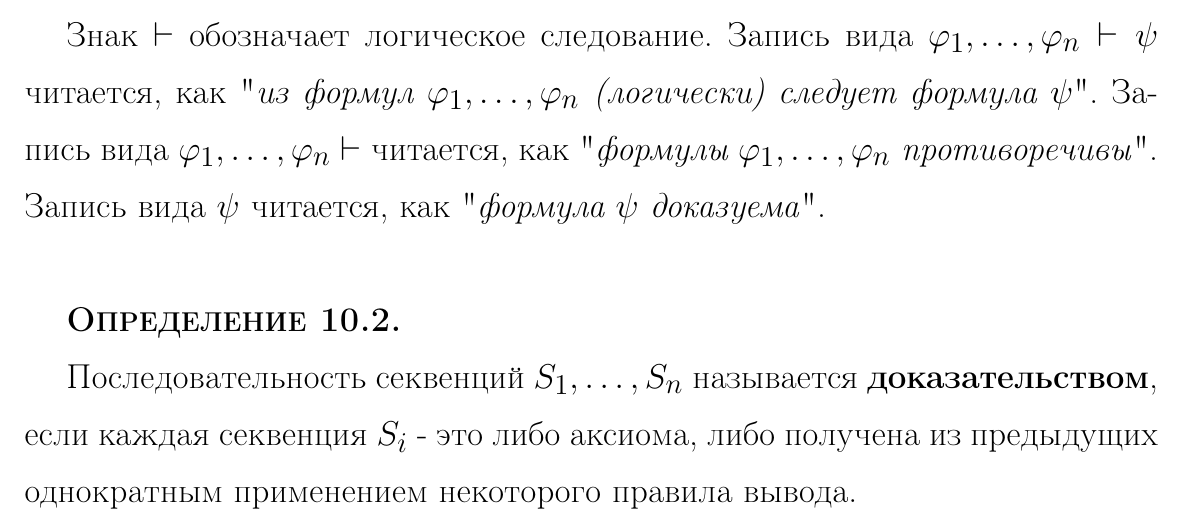
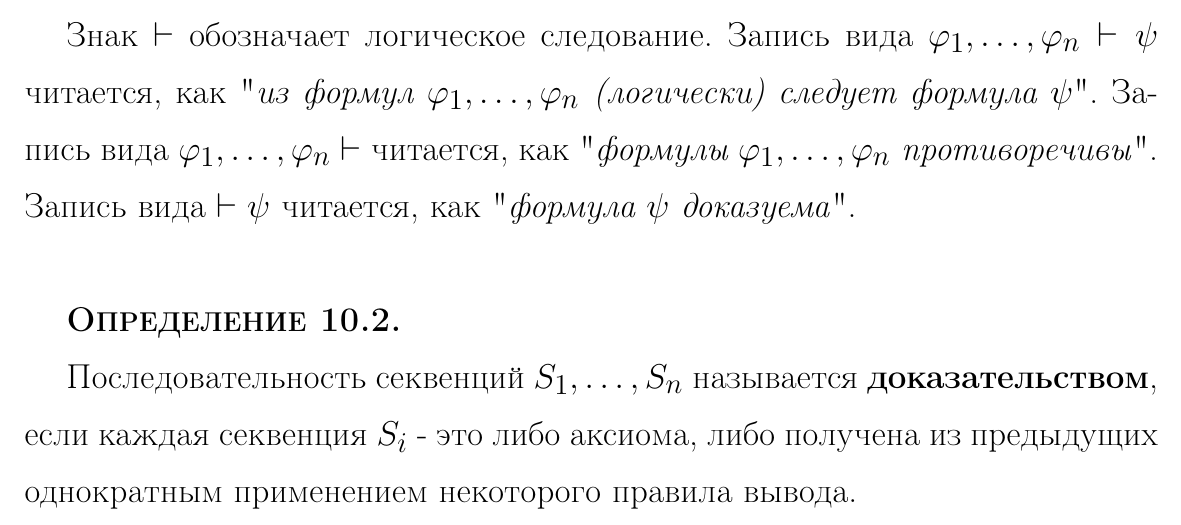
Before and after one commit to comiam/Matlog-book, a LaTeX document (main.tex): part of page 3 of 108, cut so that both start at the same text. Compiled offline with pdfLaTeX.

Commit message:
фикс в строчке про доказуемую формулу добавлен .gitignore

```diff
--- a/main.tex
+++ b/main.tex
@@ -128,7 +128,7 @@
 
 Секвенциальное исчисление высказываний (ИВ) - это, в некотором смысле, попытка смоделировать логическое мышление человека, попытка описать некоторые простейшие способы рассуждений, которые позволяют переходить от одних истинных утверждений к другим истинным утверждениям, т.е. переходить от одних секвенций к другим секвенциям с помощью правил вывода, сохраняя логичное следование высказываний.
 
-Знак $\vd$ обозначает логическое следование. Запись вида $\lot \vp 1 n\vd\psi$ читается, как "\textit{из формул $\lot \vp 1 n$ (логически) следует формула $\psi$}"{}. Запись вида $\lot \vp 1 n\vd$ читается, как "\textit{формулы $\lot \vp 1 n$ противоречивы}"{}. Запись вида $\psi$ читается, как "\textit{формула $\psi$ доказуема}"{}.\\
+Знак $\vd$ обозначает логическое следование. Запись вида $\lot \vp 1 n\vd\psi$ читается, как "\textit{из формул $\lot \vp 1 n$ (логически) следует формула $\psi$}"{}. Запись вида $\lot \vp 1 n\vd$ читается, как "\textit{формулы $\lot \vp 1 n$ противоречивы}"{}. Запись вида $\vd\psi$ читается, как "\textit{формула $\psi$ доказуема}"{}.\\
 
 \textbf{\textsc{Определение 10.2.}}
 
```
Also changed, not shown: 1 other file.
